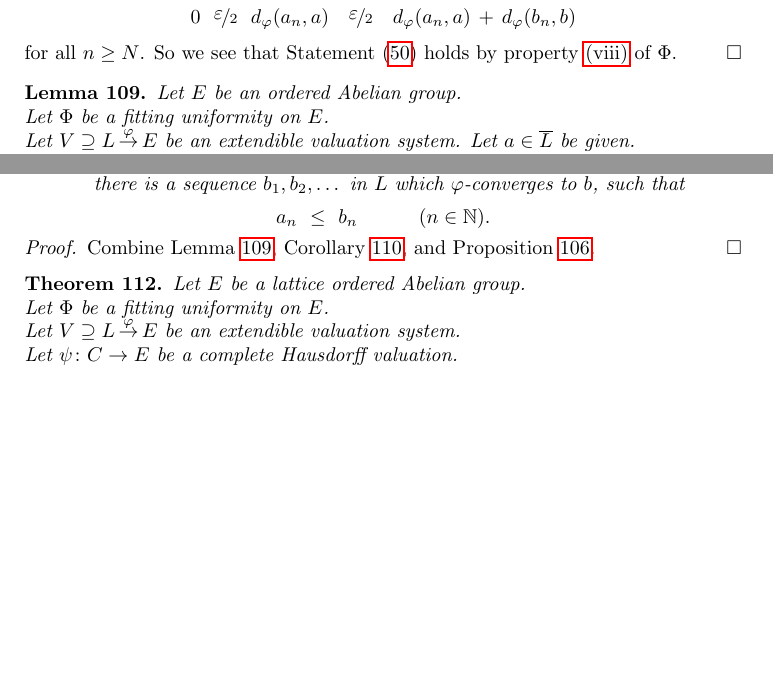
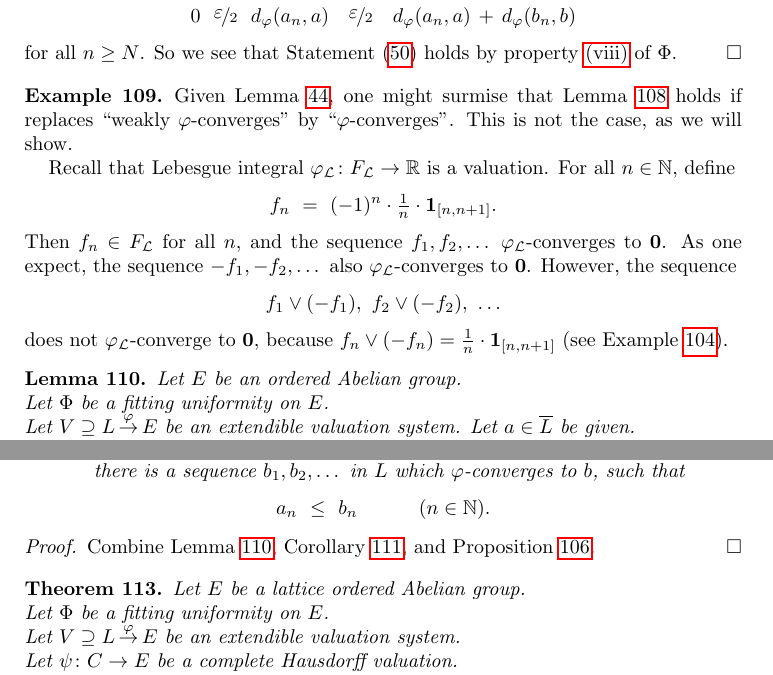
Before and after one commit to awesterb/master-thesis, a LaTeX paper (main.tex, which reads fub.tex): two parts of pages 45 and 46 of 49, joined at a grey line, cut so that both start at the same text, the shorter picture padded with empty space. Compiled offline with pdfLaTeX; a LaTeX package or settings file that is missing is left out.

Commit message:
counterexample to Lemma phi-conv-inf

```diff
--- a/fub.tex
+++ b/fub.tex
@@ -654,6 +654,38 @@ So we see that Statement~\eqref{L:phi-conv-inf-3}
 holds by property~\ref{E-add} of $\Phi$.
 \end{proof}
 %
+%                  COUNTEREXAMPLE ON THE PREVIOUS LEMMA FOR PHI-CONV
+%
+\begin{ex}
+\label{E:phi-conv-inf}
+Given Lemma~\ref{P:R-main},
+one might surmise that Lemma~\ref{L:phi-conv-inf}
+holds if replaces ``weakly $\varphi$-converges''
+by
+``$\varphi$-converges''.
+This is not the case, as we will show.
+
+Recall that  Lebesgue integral $\Lphi\colon \LF \ra \R$
+is a valuation.
+For all~$n\in \N$, define
+\begin{equation*}
+f_n \ = \ (-1)^{n} \cdot \textstyle{\frac{1}{n}}\cdot \mathbf{1}_{[n,n+1]}.
+\end{equation*}
+Then $f_n\in \LF$ for all~$n$,
+and the sequence $f_1,f_2,\dotsc $ $\Lphi$-converges to~$\mathbf{0}$.
+As one expect,
+the sequence $-f_1,-f_2,\dotsc$
+also
+ $\Lphi$-converges to~$\mathbf{0}$.
+However, the sequence
+\begin{equation*}
+f_1\vee(-f_1),\  f_2\vee(-f_2),\ \dotsc
+\end{equation*}
+does not $\Lphi$-converge to~$\mathbf{0}$,
+because $f_n \vee (-f_n) = \frac{1}{n}\cdot \mathbf{1}_{[n,n+1]}$
+(see Example~\ref{E:weak-phi-conv}).
+\end{ex}
+%
 %                  LEMMA ON WEAK DENSENESS
 %
 \begin{lem}
```
